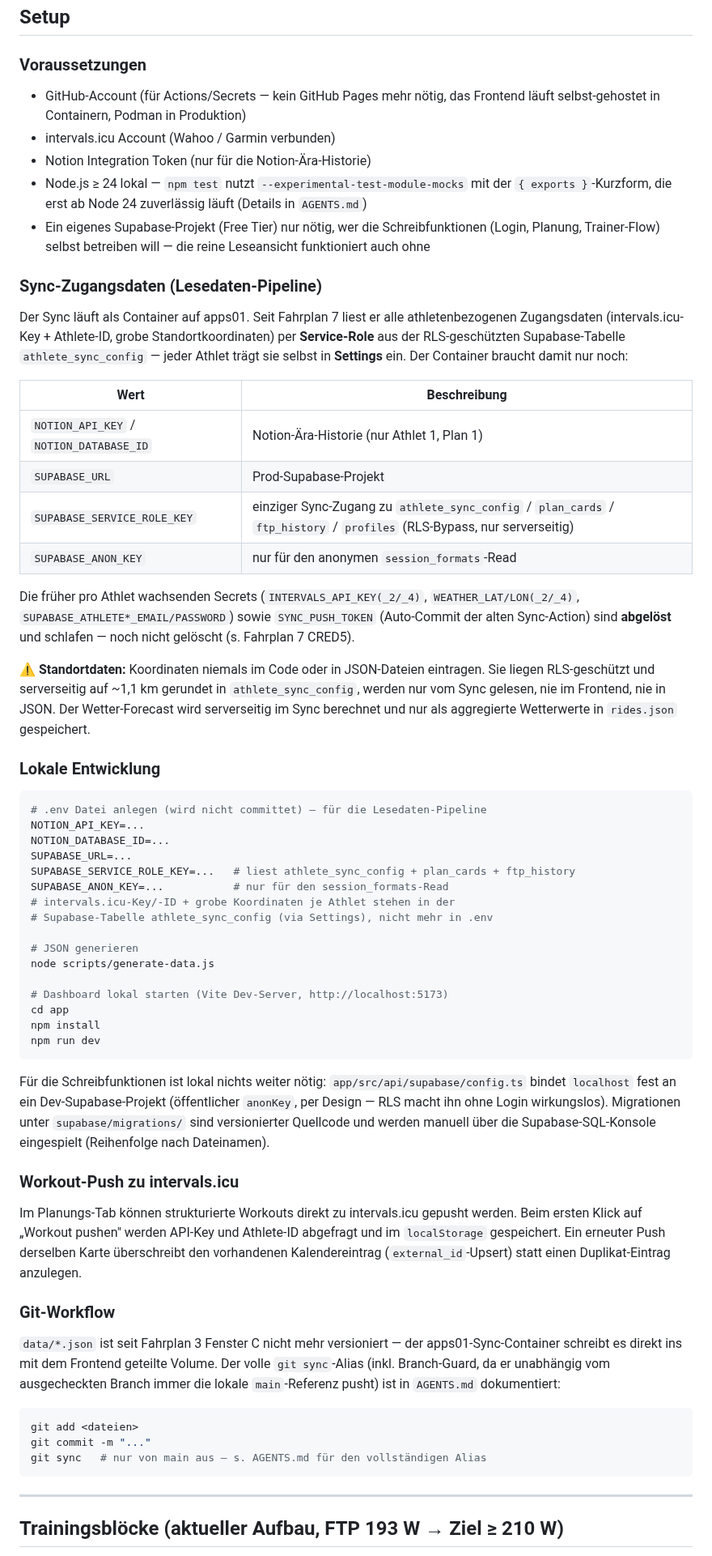
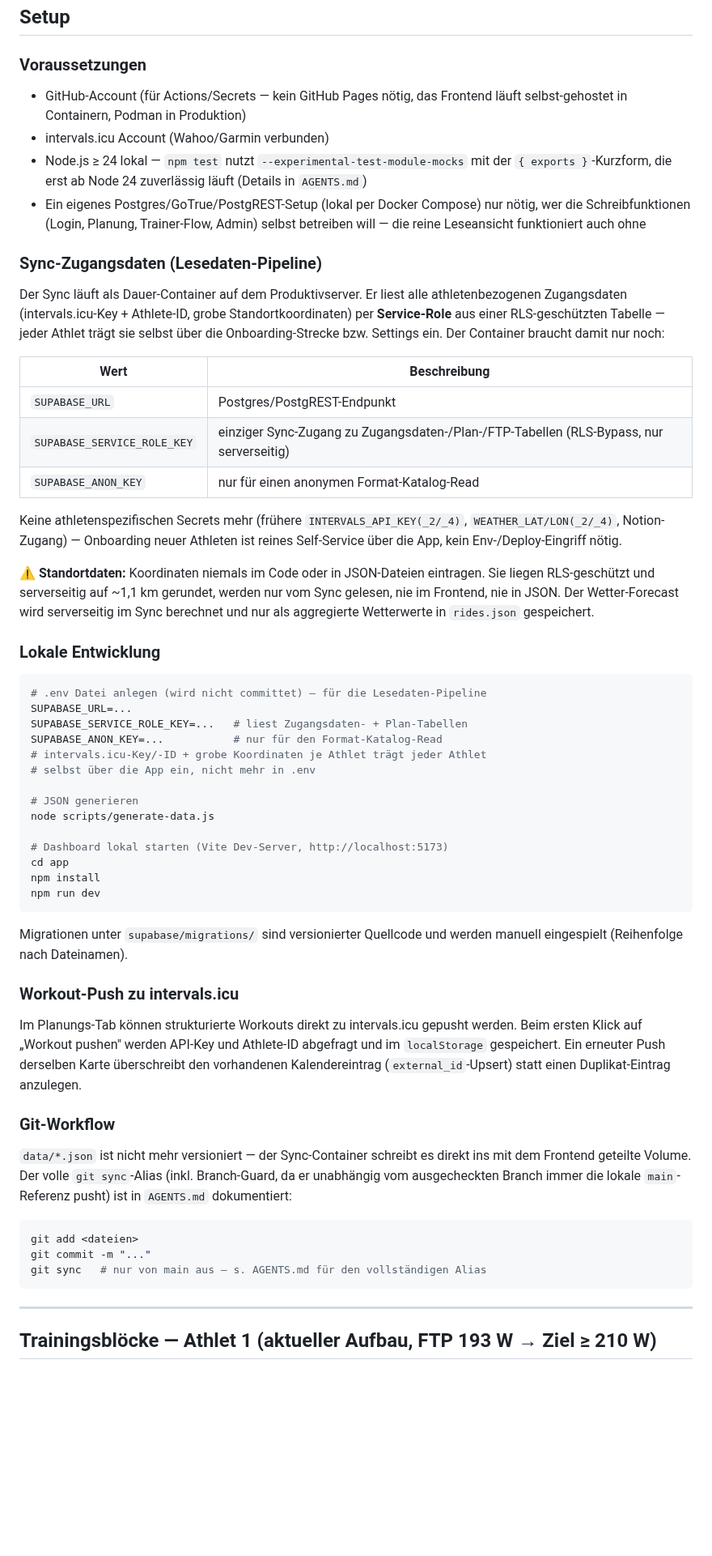
Before and after one commit to Stuhlsen/training-dashboard, a Markdown page: README.md, the part around one of its changes. Shown at 81% size. Rendered like a GitHub page; blank space fills up the shorter version.

````diff
--- a/README.md
+++ b/README.md
@@ -150,45 +132,34 @@ Alle Tabellen sind per Row Level Security abgesichert (`supabase/migrations/`, i
 ## Setup
 
 ### Voraussetzungen
-- GitHub-Account (für Actions/Secrets — kein GitHub Pages mehr nötig, das Frontend läuft selbst-gehostet in Containern, Podman in Produktion)
-- intervals.icu Account (Wahoo / Garmin verbunden)
-- Notion Integration Token (nur für die Notion-Ära-Historie)
+- GitHub-Account (für Actions/Secrets — kein GitHub Pages nötig, das Frontend läuft selbst-gehostet in Containern, Podman in Produktion)
+- intervals.icu Account (Wahoo/Garmin verbunden)
 - Node.js ≥ 24 lokal — `npm test` nutzt `--experimental-test-module-mocks` mit der `{ exports }`-Kurzform, die erst ab Node 24 zuverlässig läuft (Details in `AGENTS.md`)
-- Ein eigenes Supabase-Projekt (Free Tier) nur nötig, wer die Schreibfunktionen (Login, Planung, Trainer-Flow) selbst betreiben will — die reine Leseansicht funktioniert auch ohne
+- Ein eigenes Postgres/GoTrue/PostgREST-Setup (lokal per Docker Compose) nur nötig, wer die Schreibfunktionen (Login, Planung, Trainer-Flow, Admin) selbst betreiben will — die reine Leseansicht funktioniert auch ohne
 
 ### Sync-Zugangsdaten (Lesedaten-Pipeline)
 
-Der Sync läuft als Container auf apps01. Seit Fahrplan 7 liest er alle
-athletenbezogenen Zugangsdaten (intervals.icu-Key + Athlete-ID, grobe
-Standortkoordinaten) per **Service-Role** aus der RLS-geschützten
-Supabase-Tabelle `athlete_sync_config` — jeder Athlet trägt sie selbst in
-**Settings** ein. Der Container braucht damit nur noch:
+Der Sync läuft als Dauer-Container auf dem Produktivserver. Er liest alle athletenbezogenen Zugangsdaten (intervals.icu-Key + Athlete-ID, grobe Standortkoordinaten) per **Service-Role** aus einer RLS-geschützten Tabelle — jeder Athlet trägt sie selbst über die Onboarding-Strecke bzw. Settings ein. Der Container braucht damit nur noch:
 
 | Wert | Beschreibung |
 |---|---|
-| `NOTION_API_KEY` / `NOTION_DATABASE_ID` | Notion-Ära-Historie (nur Athlet 1, Plan 1) |
-| `SUPABASE_URL` | Prod-Supabase-Projekt |
-| `SUPABASE_SERVICE_ROLE_KEY` | einziger Sync-Zugang zu `athlete_sync_config` / `plan_cards` / `ftp_history` / `profiles` (RLS-Bypass, nur serverseitig) |
-| `SUPABASE_ANON_KEY` | nur für den anonymen `session_formats`-Read |
+| `SUPABASE_URL` | Postgres/PostgREST-Endpunkt |
+| `SUPABASE_SERVICE_ROLE_KEY` | einziger Sync-Zugang zu Zugangsdaten-/Plan-/FTP-Tabellen (RLS-Bypass, nur serverseitig) |
+| `SUPABASE_ANON_KEY` | nur für einen anonymen Format-Katalog-Read |
 
-Die früher pro Athlet wachsenden Secrets (`INTERVALS_API_KEY(_2/_4)`,
-`WEATHER_LAT/LON(_2/_4)`, `SUPABASE_ATHLETE*_EMAIL/PASSWORD`) sowie
-`SYNC_PUSH_TOKEN` (Auto-Commit der alten Sync-Action) sind **abgelöst** und
-schlafen — noch nicht gelöscht (s. Fahrplan 7 CRED5).
+Keine athletenspezifischen Secrets mehr (frühere `INTERVALS_API_KEY(_2/_4)`, `WEATHER_LAT/LON(_2/_4)`, Notion-Zugang) — Onboarding neuer Athleten ist reines Self-Service über die App, kein Env-/Deploy-Eingriff nötig.
 
-⚠️ **Standortdaten:** Koordinaten niemals im Code oder in JSON-Dateien eintragen. Sie liegen RLS-geschützt und serverseitig auf ~1,1 km gerundet in `athlete_sync_config`, werden nur vom Sync gelesen, nie im Frontend, nie in JSON. Der Wetter-Forecast wird serverseitig im Sync berechnet und nur als aggregierte Wetterwerte in `rides.json` gespeichert.
+⚠️ **Standortdaten:** Koordinaten niemals im Code oder in JSON-Dateien eintragen. Sie liegen RLS-geschützt und serverseitig auf ~1,1 km gerundet, werden nur vom Sync gelesen, nie im Frontend, nie in JSON. Der Wetter-Forecast wird serverseitig im Sync berechnet und nur als aggregierte Wetterwerte in `rides.json` gespeichert.
 
 ### Lokale Entwicklung
 
 ```bash
 # .env Datei anlegen (wird nicht committet) — für die Lesedaten-Pipeline
-NOTION_API_KEY=...
-NOTION_DATABASE_ID=...
 SUPABASE_URL=...
-SUPABASE_SERVICE_ROLE_KEY=...   # liest athlete_sync_config + plan_cards + ftp_history
-SUPABASE_ANON_KEY=...           # nur für den session_formats-Read
-# intervals.icu-Key/-ID + grobe Koordinaten je Athlet stehen in der
-# Supabase-Tabelle athlete_sync_config (via Settings), nicht mehr in .env
+SUPABASE_SERVICE_ROLE_KEY=...   # liest Zugangsdaten- + Plan-Tabellen
+SUPABASE_ANON_KEY=...           # nur für den Format-Katalog-Read
+# intervals.icu-Key/-ID + grobe Koordinaten je Athlet trägt jeder Athlet
+# selbst über die App ein, nicht mehr in .env
 
 # JSON generieren
 node scripts/generate-data.js
@@ -199,7 +170,7 @@ npm install
 npm run dev
 ```
 
-Für die Schreibfunktionen ist lokal nichts weiter nötig: `app/src/api/supabase/config.ts` bindet `localhost` fest an ein Dev-Supabase-Projekt (öffentlicher `anonKey`, per Design — RLS macht ihn ohne Login wirkungslos). Migrationen unter `supabase/migrations/` sind versionierter Quellcode und werden manuell über die Supabase-SQL-Konsole eingespielt (Reihenfolge nach Dateinamen).
+Migrationen unter `supabase/migrations/` sind versionierter Quellcode und werden manuell eingespielt (Reihenfolge nach Dateinamen).
 
 ### Workout-Push zu intervals.icu
 
@@ -207,7 +178,7 @@ Im Planungs-Tab können strukturierte Workouts direkt zu intervals.icu gepusht w
 
 ### Git-Workflow
 
-`data/*.json` ist seit Fahrplan 3 Fenster C nicht mehr versioniert — der apps01-Sync-Container schreibt es direkt ins mit dem Frontend geteilte Volume. Der volle `git sync`-Alias (inkl. Branch-Guard, da er unabhängig vom ausgecheckten Branch immer die lokale `main`-Referenz pusht) ist in `AGENTS.md` dokumentiert:
+`data/*.json` ist nicht mehr versioniert — der Sync-Container schreibt es direkt ins mit dem Frontend geteilte Volume. Der volle `git sync`-Alias (inkl. Branch-Guard, da er unabhängig vom ausgecheckten Branch immer die lokale `main`-Referenz pusht) ist in `AGENTS.md` dokumentiert:
 
 ```powershell
 git add <dateien>
@@ -217,5 +188,5 @@ git sync   # nur von main aus — s. AGENTS.md für den vollständigen Alias
 
 ---
 
-## Trainingsblöcke (aktueller Aufbau, FTP 193 W → Ziel ≥ 210 W)
+## Trainingsblöcke — Athlet 1 (aktueller Aufbau, FTP 193 W → Ziel ≥ 210 W)
 
````
Also changed, not shown: other parts of README.md (+63 -85 lines), assets/architecture-overview.png (added).
